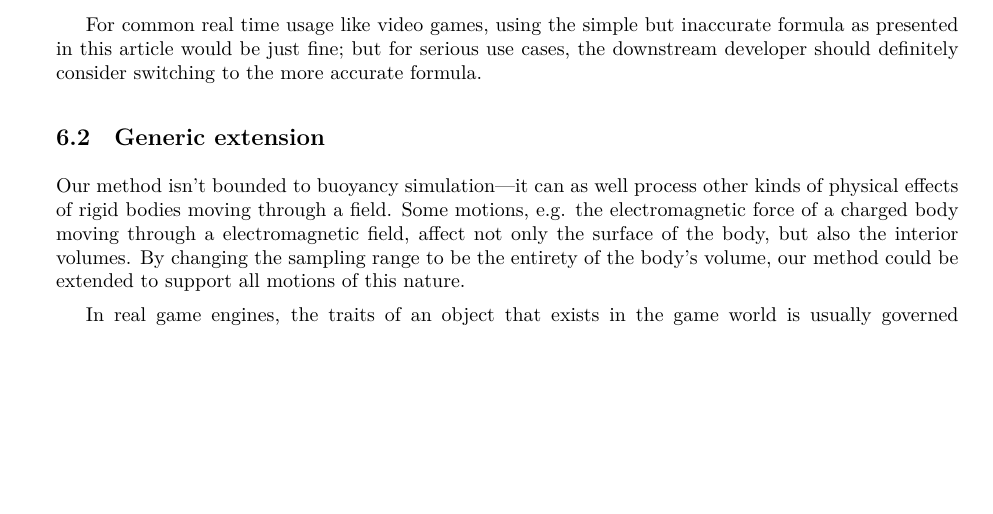
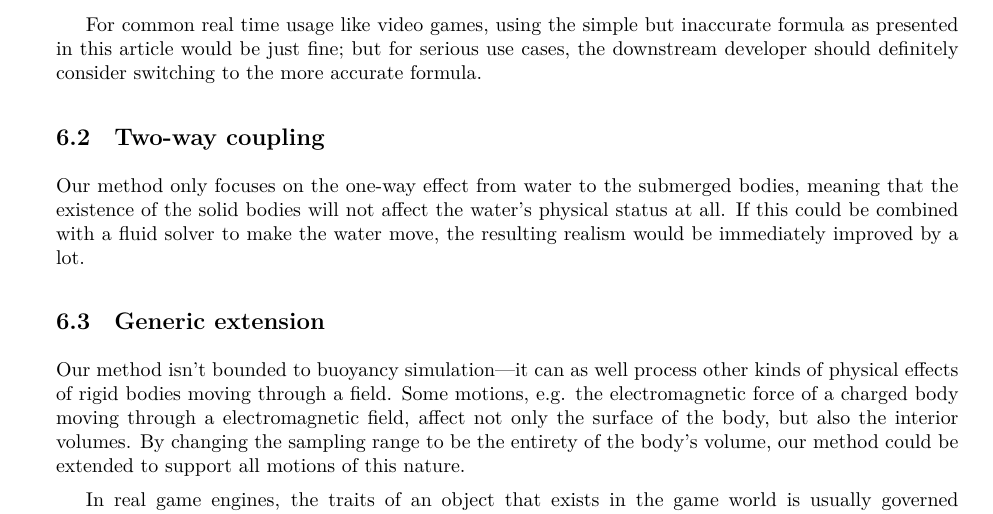
Before and after one commit to WangNianyi2001/Water-Simulation-2024, a LaTeX thesis (Thesis (new)/Thesis (new).tex, which reads Thesis (new)/subdocuments/limitations-and-future-work.tex): part of page 7 of 9 before the commit and part of page 7 of 10 after it, cut so that both start at the same text, the shorter picture padded with empty space. Compiled offline with XeLaTeX; a missing font is replaced by an installed copy or a similar font.

Commit message:
Add a limitation term

```diff
--- a/Thesis (new)/subdocuments/limitations-and-future-work.tex
+++ b/Thesis (new)/subdocuments/limitations-and-future-work.tex
@@ -6,6 +6,11 @@ During the thesis-writing phase, we were informed that the formula we used for c
 In a dynamic fluid environment, a more complex equation should be used to derive the formula for water pressure \cite{national2003fundamentals}.
 
 For common real time usage like video games, using the simple but inaccurate formula as presented in this article would be just fine; but for serious use cases, the downstream developer should definitely consider switching to the more accurate formula.
+
+\subsection{Two-way coupling}
+
+Our method only focuses on the one-way effect from water to the submerged bodies, meaning that the existence of the solid bodies will not affect the water's physical status at all.
+If this could be combined with a fluid solver to make the water move, the resulting realism would be immediately improved by a lot.
 
 \subsection{Generic extension}
 
```
Also changed, not shown: 1 other file.
